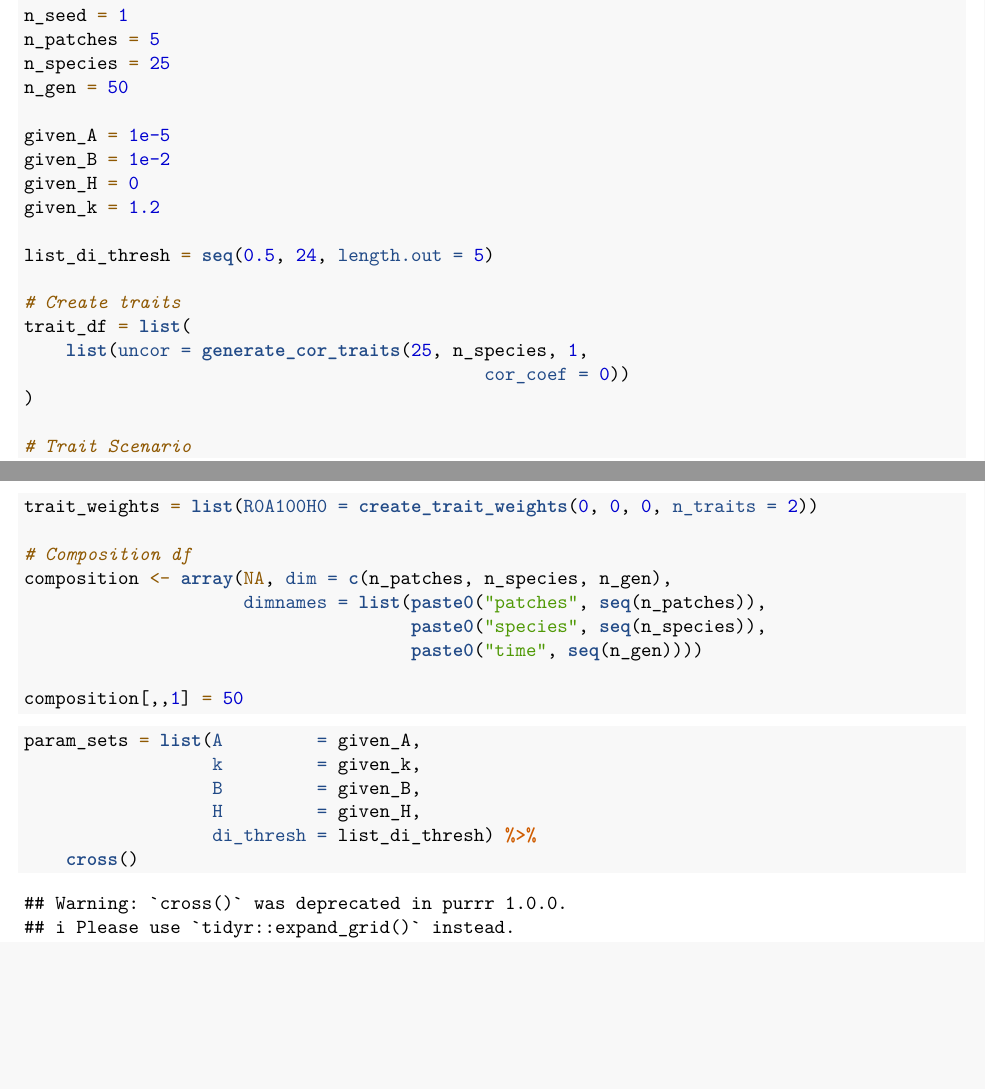
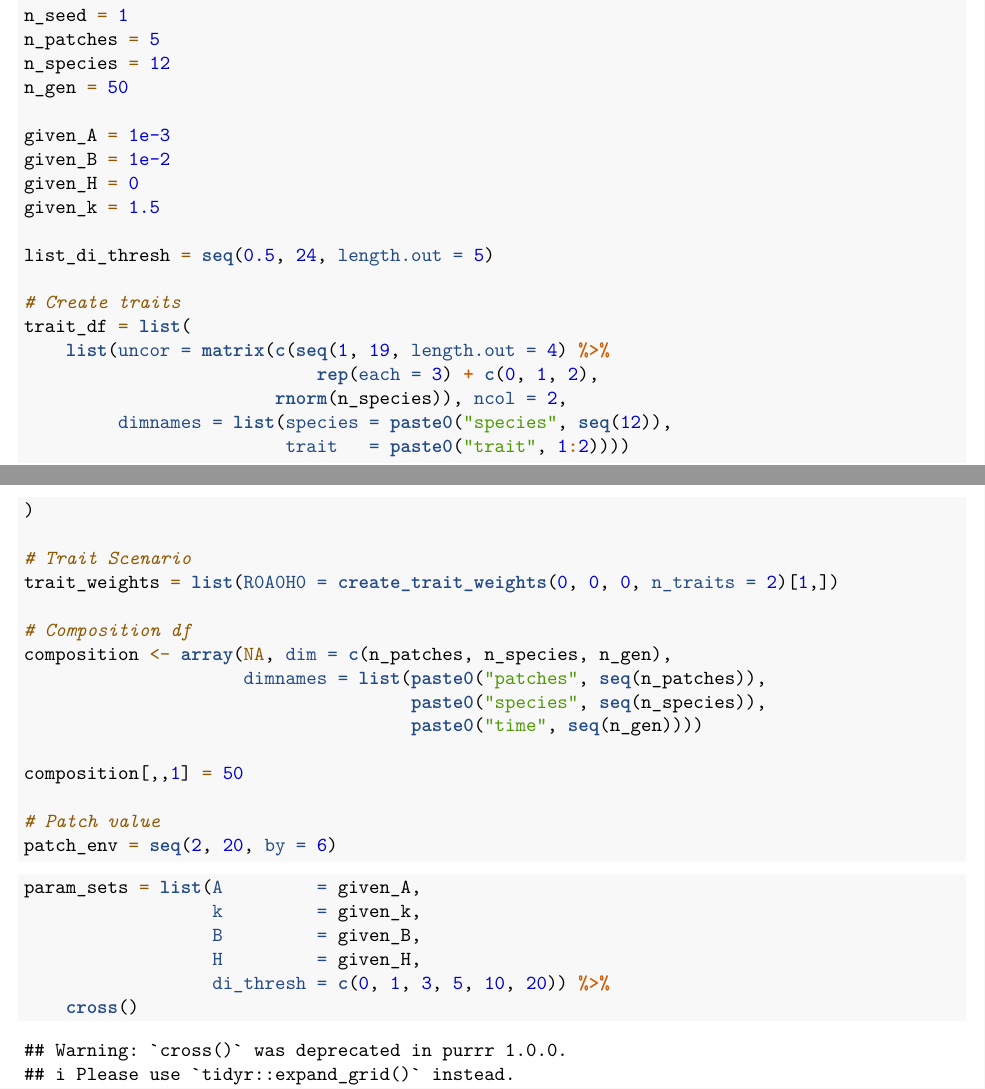
Before and after one commit to Rekyt/fdcoexist, an R Markdown document (vignettes/change_limiting_sim_threshold.Rmd): two parts of pages 1 and 2 of 3, joined at a grey line, cut so that both start at the same text, the shorter picture padded with empty space. Rendered offline with R 4.5, knitr and Pandoc, then LaTeX, with nearby package versions; code that draws random numbers runs with fixed seeds of ours; some code elsewhere in the file could not run offline.

Commit message:
Simpler situation with different trait space (gp of 3 species) along the envt. Still can't reproduce comb-like pattern

````diff
--- a/vignettes/change_limiting_sim_threshold.Rmd
+++ b/vignettes/change_limiting_sim_threshold.Rmd
@@ -38,6 +38,6 @@ At the moment, the simulations were done only considering the full range of trai
 # Simulation Parameters
 n_seed = 1
 n_patches = 5
-n_species = 25
+n_species = 12
 n_gen = 50
 
@@ -45,17 +45,20 @@ given_A = 1e-5
 given_B = 1e-2
 given_H = 0
-given_k = 1.2
+given_k = 1.5
 
 list_di_thresh = seq(0.5, 24, length.out = 5)
 
 # Create traits
 trait_df = list(
-    list(uncor = generate_cor_traits(25, n_species, 1,
-                                            cor_coef = 0))
+    list(uncor = matrix(c(seq(1, 19, length.out = 4) %>%
+                            rep(each = 3) + c(0, 1, 2),
+                        rnorm(n_species)), ncol = 2,
+         dimnames = list(species = paste0("species", seq(12)),
+                         trait   = paste0("trait", 1:2))))
 )
 
 # Trait Scenario
-trait_weights = list(R0A100H0 = create_trait_weights(0, 0, 0, n_traits = 2))
+trait_weights = list(R0A0H0 = create_trait_weights(0, 0, 0, n_traits = 2)[1,])
 
 # Composition df
 composition <- array(NA, dim = c(n_patches, n_species, n_gen),
@@ -64,6 +67,9 @@ composition <- array(NA, dim = c(n_patches, n_species, n_gen),
                                      paste0("time", seq(n_gen))))
 
 composition[,,1] = 50
+
+# Patch value
+patch_env = seq(2, 20, by = 6)
 ```
 
 ```{r running_simulation}
@@ -71,7 +77,7 @@ param_sets = list(A         = given_A,
                   k         = given_k,
                   B         = given_B,
                   H         = given_H,
-                  di_thresh = list_di_thresh) %>%
+                  di_thresh = c(0, 1, 3, 5, 10, 20)) %>%
     cross()
 
 tictoc::tic()
````
Also changed, not shown: vignettes/change_limiting_sim_threshold.Rmd (11 more changed lines).
